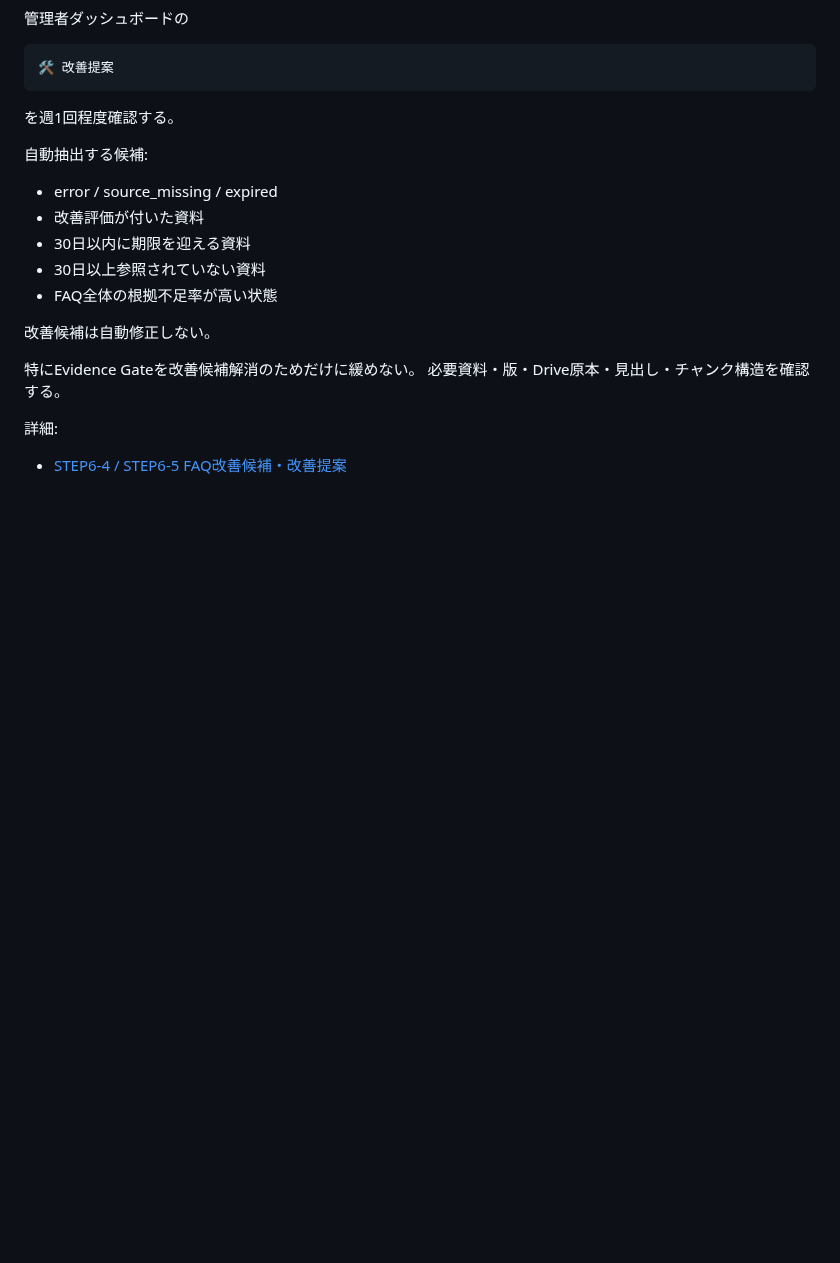
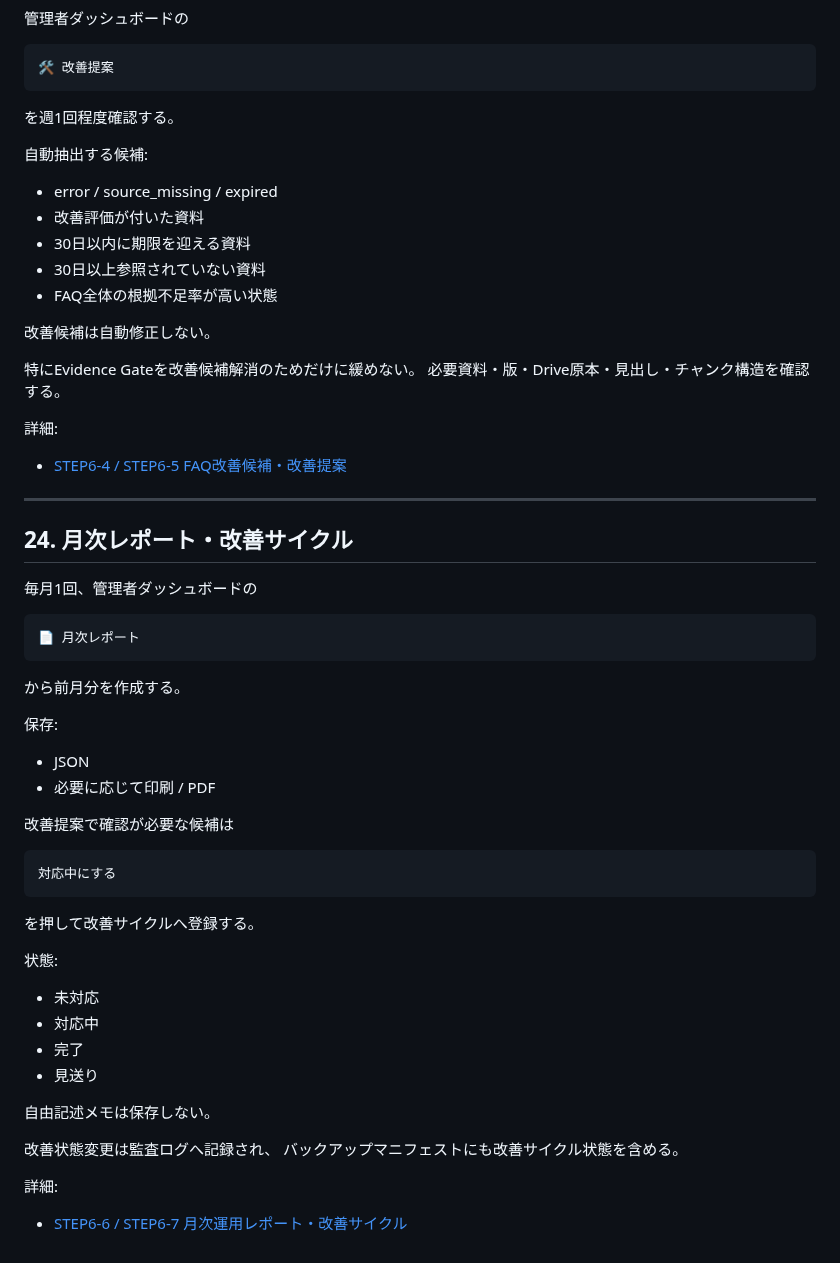
Before and after one commit to kedamotohironobu-lang/takasago-jhs-komu-ai-assist, a Markdown page: docs/ADMIN_OPERATION_MANUAL.md, the part around the change. Drawn GitHub-style; blank space fills up the shorter version.

Commit message:
STEP6-7: document monthly reporting and improvement cycle

````diff
--- a/docs/ADMIN_OPERATION_MANUAL.md
+++ b/docs/ADMIN_OPERATION_MANUAL.md
@@ -610,3 +610,42 @@ D1を唯一の原本にしない。
 
 詳細:
 - [STEP6-4 / STEP6-5 FAQ改善候補・改善提案](STEP6_IMPROVEMENT_DASHBOARD.md)
+
+
+---
+
+## 24. 月次レポート・改善サイクル
+
+毎月1回、管理者ダッシュボードの
+
+```text
+📄 月次レポート
+```
+
+から前月分を作成する。
+
+保存:
+- JSON
+- 必要に応じて印刷 / PDF
+
+改善提案で確認が必要な候補は
+
+```text
+対応中にする
+```
+
+を押して改善サイクルへ登録する。
+
+状態:
+- 未対応
+- 対応中
+- 完了
+- 見送り
+
+自由記述メモは保存しない。
+
+改善状態変更は監査ログへ記録され、
+バックアップマニフェストにも改善サイクル状態を含める。
+
+詳細:
+- [STEP6-6 / STEP6-7 月次運用レポート・改善サイクル](STEP6_MONTHLY_CYCLE.md)
````
